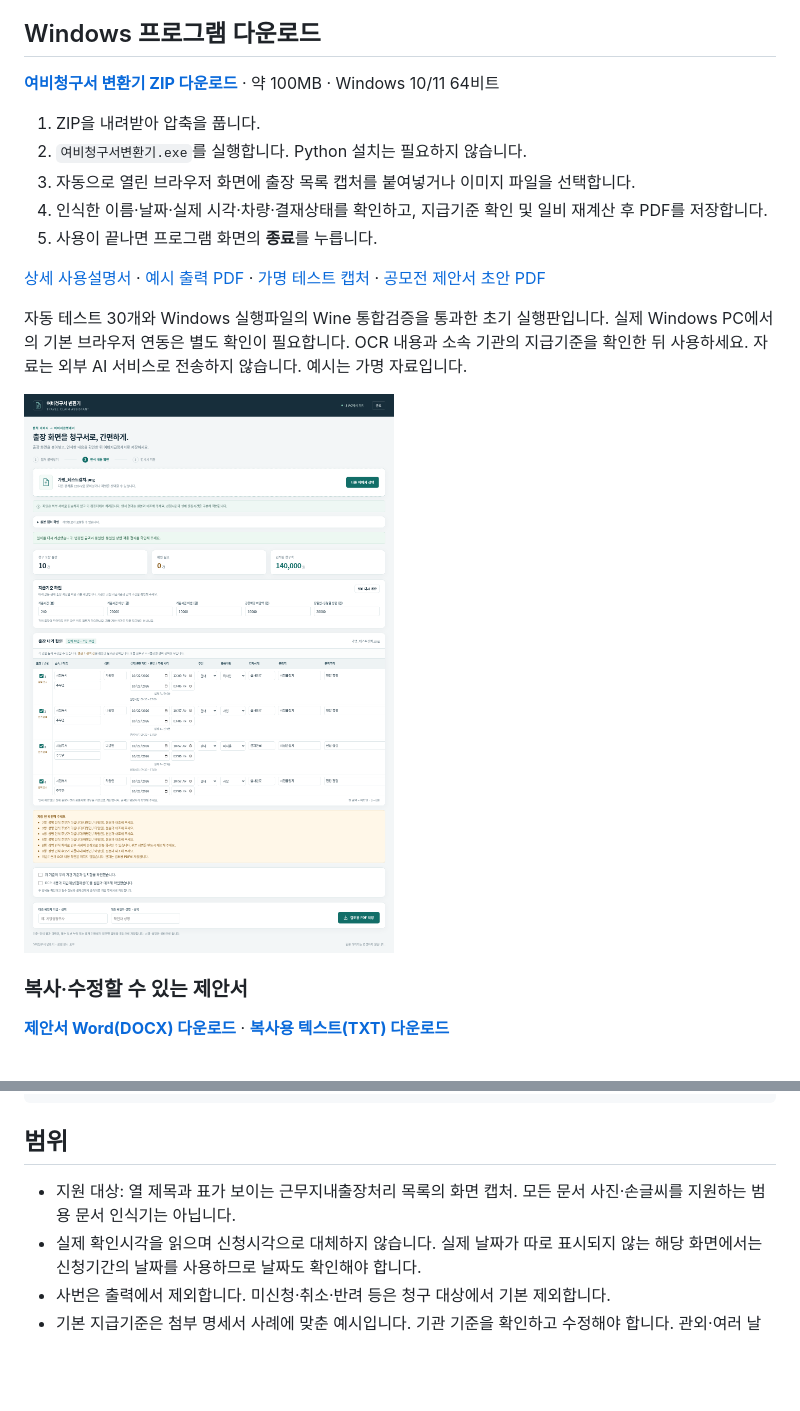
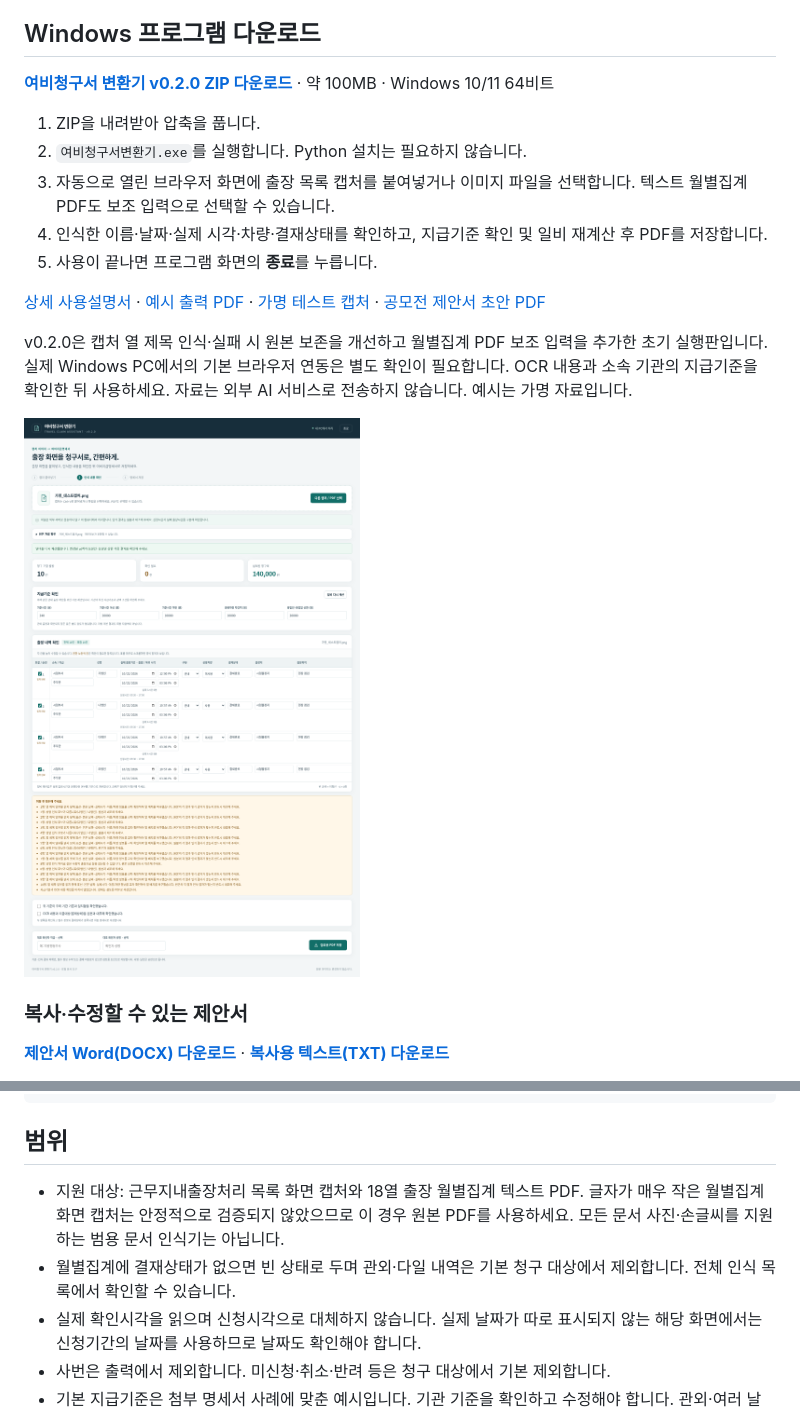
Before and after one commit to himmelzu/ai, a Markdown page: README.md, 2 parts joined by grey strips. Drawn GitHub-style; pictures changed too: downloads/app-screenshot.png; blank space fills up the shorter version.

```diff
--- a/README.md
+++ b/README.md
@@ -4,17 +4,17 @@
 
 ## Windows 프로그램 다운로드
 
-**[여비청구서 변환기 ZIP 다운로드](https://github.com/himmelzu/ai/raw/refs/heads/main/downloads/TravelClaim-Windows.zip)** · 약 100MB · Windows 10/11 64비트
+**[여비청구서 변환기 v0.2.0 ZIP 다운로드](https://github.com/himmelzu/ai/raw/refs/heads/main/downloads/TravelClaim-Windows-v0.2.0.zip)** · 약 100MB · Windows 10/11 64비트
 
 1. ZIP을 내려받아 압축을 풉니다.
 2. `여비청구서변환기.exe`를 실행합니다. Python 설치는 필요하지 않습니다.
-3. 자동으로 열린 브라우저 화면에 출장 목록 캡처를 붙여넣거나 이미지 파일을 선택합니다.
+3. 자동으로 열린 브라우저 화면에 출장 목록 캡처를 붙여넣거나 이미지 파일을 선택합니다. 텍스트 월별집계 PDF도 보조 입력으로 선택할 수 있습니다.
 4. 인식한 이름·날짜·실제 시각·차량·결재상태를 확인하고, 지급기준 확인 및 일비 재계산 후 PDF를 저장합니다.
 5. 사용이 끝나면 프로그램 화면의 **종료**를 누릅니다.
 
 [상세 사용설명서](docs/사용설명서.md) · [예시 출력 PDF](downloads/example-statement.pdf) · [가명 테스트 캡처](downloads/example-capture.png) · [공모전 제안서 초안 PDF](downloads/contest-proposal.pdf)
 
-자동 테스트 30개와 Windows 실행파일의 Wine 통합검증을 통과한 초기 실행판입니다. 실제 Windows PC에서의 기본 브라우저 연동은 별도 확인이 필요합니다. OCR 내용과 소속 기관의 지급기준을 확인한 뒤 사용하세요. 자료는 외부 AI 서비스로 전송하지 않습니다. 예시는 가명 자료입니다.
+v0.2.0은 캡처 열 제목 인식·실패 시 원본 보존을 개선하고 월별집계 PDF 보조 입력을 추가한 초기 실행판입니다. 실제 Windows PC에서의 기본 브라우저 연동은 별도 확인이 필요합니다. OCR 내용과 소속 기관의 지급기준을 확인한 뒤 사용하세요. 자료는 외부 AI 서비스로 전송하지 않습니다. 예시는 가명 자료입니다.
 
 ![프로그램 화면 — 가명 자료](downloads/app-screenshot.png)
 
@@ -55,7 +55,8 @@ Windows용 OCR를 준비하고 EXE를 재현하려면 Linux에서:
 
 ## 범위
 
-- 지원 대상: 열 제목과 표가 보이는 근무지내출장처리 목록의 화면 캡처. 모든 문서 사진·손글씨를 지원하는 범용 문서 인식기는 아닙니다.
+- 지원 대상: 근무지내출장처리 목록 화면 캡처와 18열 출장 월별집계 텍스트 PDF. 글자가 매우 작은 월별집계 화면 캡처는 안정적으로 검증되지 않았으므로 이 경우 원본 PDF를 사용하세요. 모든 문서 사진·손글씨를 지원하는 범용 문서 인식기는 아닙니다.
+- 월별집계에 결재상태가 없으면 빈 상태로 두며 관외·다일 내역은 기본 청구 대상에서 제외합니다. 전체 인식 목록에서 확인할 수 있습니다.
 - 실제 확인시각을 읽으며 신청시각으로 대체하지 않습니다. 실제 날짜가 따로 표시되지 않는 해당 화면에서는 신청기간의 날짜를 사용하므로 날짜도 확인해야 합니다.
 - 사번은 출력에서 제외합니다. 미신청·취소·반려 등은 청구 대상에서 기본 제외합니다.
 - 기본 지급기준은 첨부 명세서 사례에 맞춘 예시입니다. 기관 기준을 확인하고 수정해야 합니다. 관외·여러 날 출장은 일비 자동계산 대상이 아닙니다.
```
Also changed, not shown: docs/공모전_제안서_초안.md (+1 -1 lines), docs/사용설명서.md (+16 -4 lines), downloads/example-capture.png, 15 other files.
